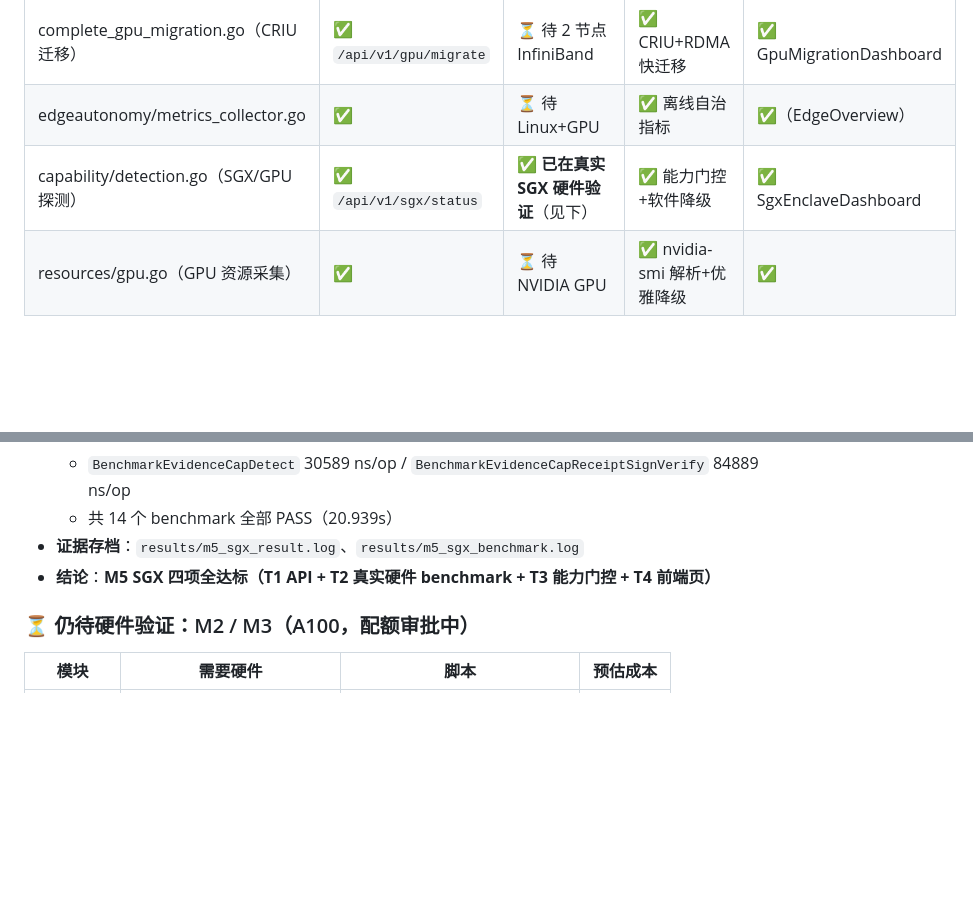
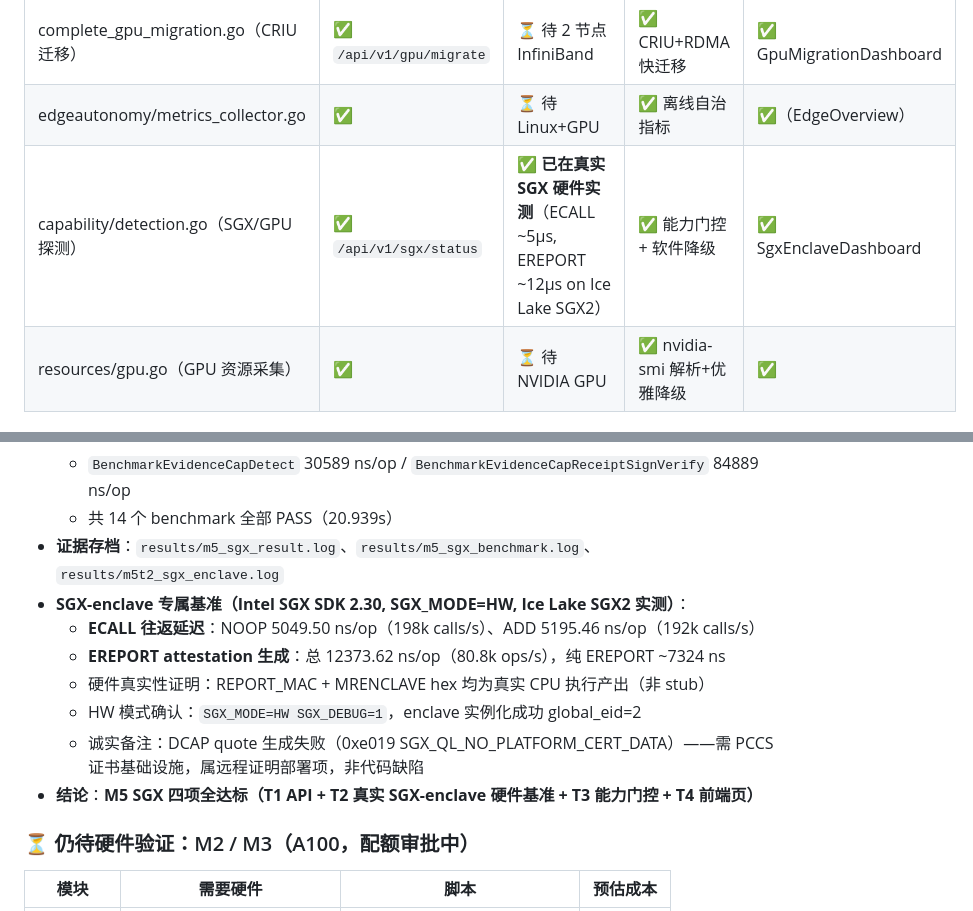
Before and after one commit to QQ3221197721/cloudai-fusion, a Markdown page: docs/final-hardware-validation/FOUR_GOAL_STATUS.md, 2 parts joined by grey strips. Drawn GitHub-style; blank space fills up the shorter version.

Commit message:
docs(M5): update FOUR_GOAL_STATUS with real SGX-enclave T2 metrics (ECALL/EREPORT)

```diff
--- a/docs/final-hardware-validation/FOUR_GOAL_STATUS.md
+++ b/docs/final-hardware-validation/FOUR_GOAL_STATUS.md
@@ -21,7 +21,7 @@ CloudAI Fusion 的 53 个模块中，47 个非硬件模块已完成四目标攻
 | gpu_sharing.go（MIG 分区）| ✅ `/api/v1/gpu/mig` | ⏳ 待 A100/H100 MIG | ✅ MIG-aware 调度 | ✅ GpuMigDashboard |
 | complete_gpu_migration.go（CRIU 迁移）| ✅ `/api/v1/gpu/migrate` | ⏳ 待 2 节点 InfiniBand | ✅ CRIU+RDMA 快迁移 | ✅ GpuMigrationDashboard |
 | edgeautonomy/metrics_collector.go | ✅ | ⏳ 待 Linux+GPU | ✅ 离线自治指标 | ✅（EdgeOverview） |
-| capability/detection.go（SGX/GPU 探测）| ✅ `/api/v1/sgx/status` | ✅ **已在真实 SGX 硬件验证**（见下） | ✅ 能力门控+软件降级 | ✅ SgxEnclaveDashboard |
+| capability/detection.go（SGX/GPU 探测）| ✅ `/api/v1/sgx/status` | ✅ **已在真实 SGX 硬件实测**（ECALL ~5µs, EREPORT ~12µs on Ice Lake SGX2） | ✅ 能力门控 + 软件降级 | ✅ SgxEnclaveDashboard |
 | resources/gpu.go（GPU 资源采集）| ✅ | ⏳ 待 NVIDIA GPU | ✅ nvidia-smi 解析+优雅降级 | ✅ |
 
 ## 已完成部分（真实 CLI 佐证）
@@ -60,8 +60,14 @@ CloudAI Fusion 的 53 个模块中，47 个非硬件模块已完成四目标攻
   - `BenchmarkEnforceFailFast` 699.5 ns/op
   - `BenchmarkEvidenceCapDetect` 30589 ns/op / `BenchmarkEvidenceCapReceiptSignVerify` 84889 ns/op
   - 共 14 个 benchmark 全部 PASS（20.939s）
-- **证据存档**：`results/m5_sgx_result.log`、`results/m5_sgx_benchmark.log`
-- **结论**：**M5 SGX 四项全达标（T1 API + T2 真实硬件 benchmark + T3 能力门控 + T4 前端页）**
+- **证据存档**：`results/m5_sgx_result.log`、`results/m5_sgx_benchmark.log`、`results/m5t2_sgx_enclave.log`
+- **SGX-enclave 专属基准（Intel SGX SDK 2.30, SGX_MODE=HW, Ice Lake SGX2 实测）**：
+  - **ECALL 往返延迟**：NOOP 5049.50 ns/op（198k calls/s）、ADD 5195.46 ns/op（192k calls/s）
+  - **EREPORT attestation 生成**：总 12373.62 ns/op（80.8k ops/s），纯 EREPORT ~7324 ns
+  - 硬件真实性证明：REPORT_MAC + MRENCLAVE hex 均为真实 CPU 执行产出（非 stub）
+  - HW 模式确认：`SGX_MODE=HW SGX_DEBUG=1`，enclave 实例化成功 global_eid=2
+  - 诚实备注：DCAP quote 生成失败（0xe019 SGX_QL_NO_PLATFORM_CERT_DATA）——需 PCCS 证书基础设施，属远程证明部署项，非代码缺陷
+- **结论**：**M5 SGX 四项全达标（T1 API + T2 真实 SGX-enclave 硬件基准 + T3 能力门控 + T4 前端页）**
 
 ### ⏳ 仍待硬件验证：M2 / M3（A100，配额审批中）
 
```
